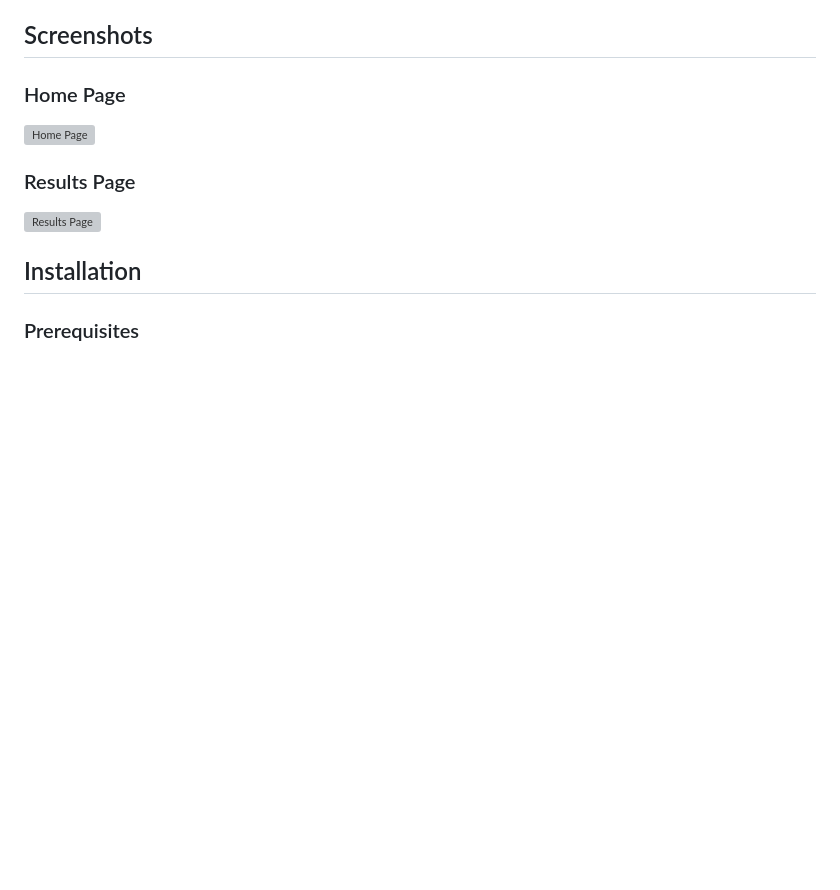
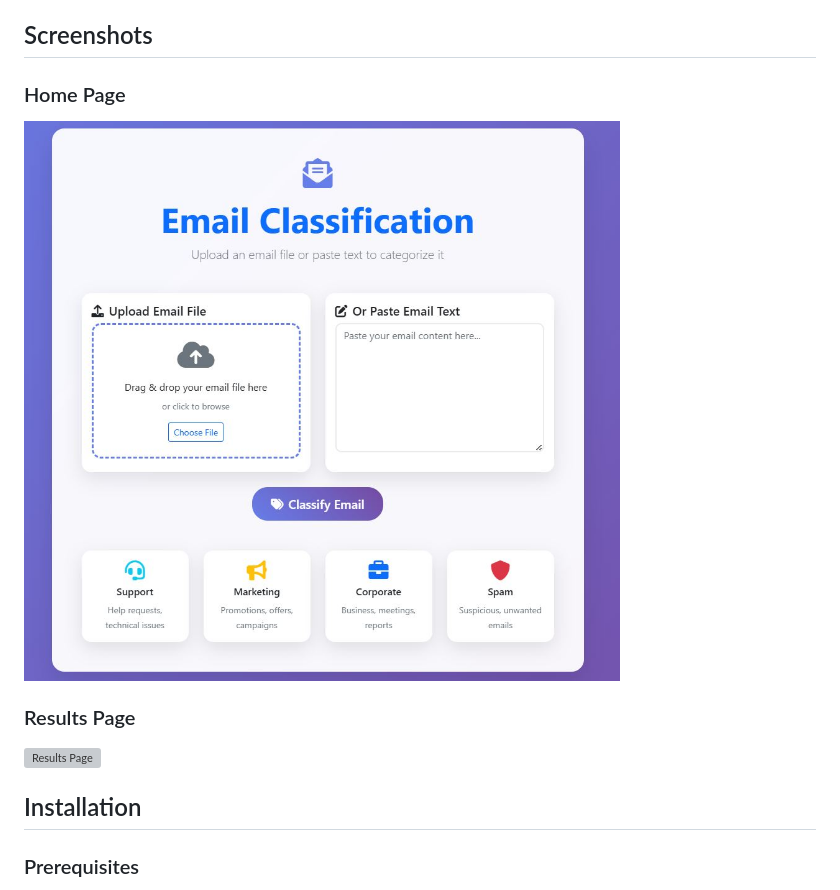
Before and after one commit to ARZF/Email-Classification-API, a Markdown page: README.md, the part around the change. Drawn GitHub-style; blank space fills up the shorter version; grey boxes are pictures that could not be loaded.

```diff
--- a/README.md
+++ b/README.md
@@ -17,7 +17,7 @@ A FastAPI application that classifies emails into different categories (Support,
 ## Screenshots
 
 ### Home Page
-![Home Page](screenshots\Home_page.JPG)
+![Home Page](screenshots/Home_page.JPG)
 
 ### Results Page
 ![Results Page](screenshots/results.png)
```
